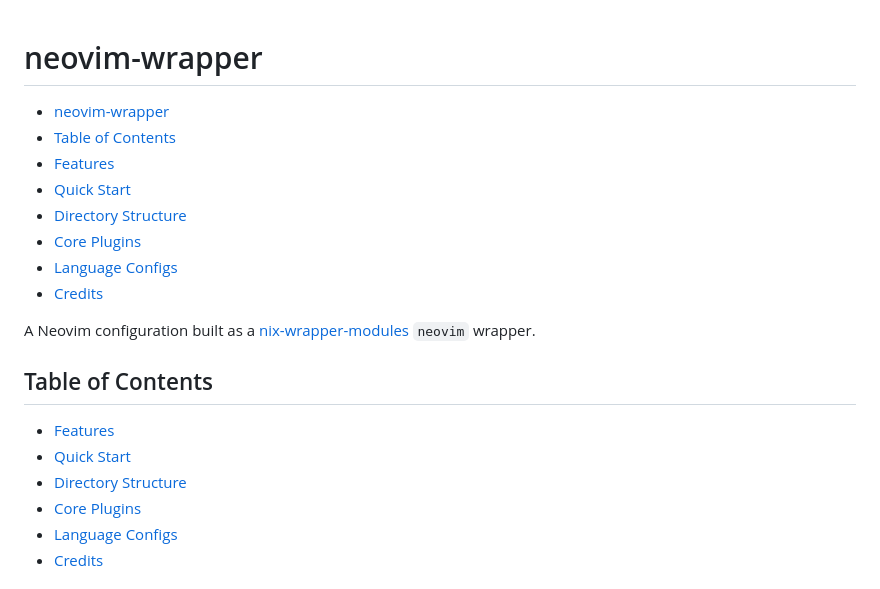
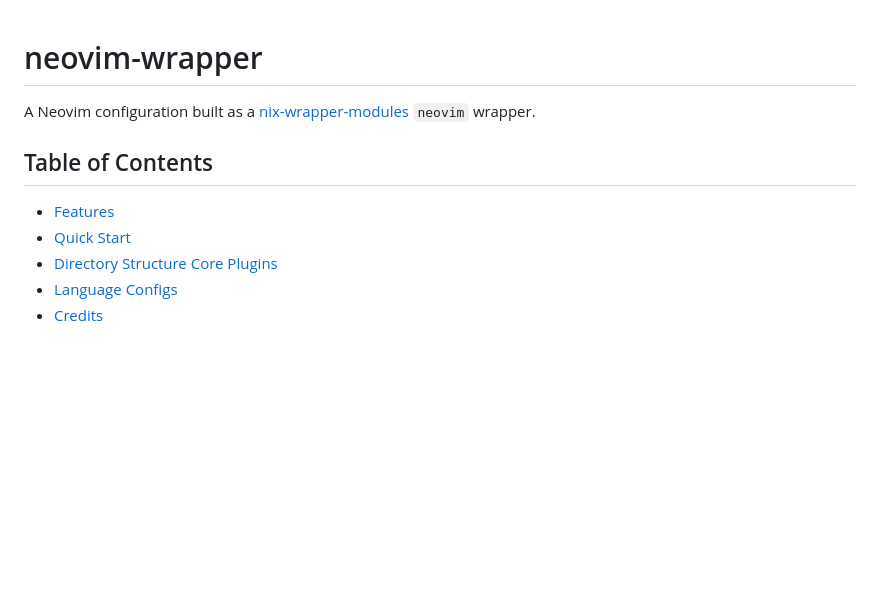
Before and after one commit to zenoli/neovim-wrapper, a Markdown page: README.md, the part around the change. Rendered like a GitHub page; blank space fills up the shorter version.

Commit message:
remove duplicated TOC

```diff
--- a/README.md
+++ b/README.md
@@ -1,17 +1,4 @@
 # neovim-wrapper
-
-<!--toc:start-->
-
-- [neovim-wrapper](#neovim-wrapper)
-- [Table of Contents](#table-of-contents)
-- [Features](#features)
-- [Quick Start](#quick-start)
-- [Directory Structure](#directory-structure)
-- [Core Plugins](#core-plugins)
-- [Language Configs](#language-configs)
-- [Credits](#credits)
-
-<!--toc:end-->
 
 A Neovim configuration built as a
 [nix-wrapper-modules](https://github.com/BirdeeHub/nix-wrapper-modules) `neovim`
@@ -21,8 +8,7 @@ wrapper.
 
 - [Features](#features)
 - [Quick Start](#quick-start)
-- [Directory Structure](#directory-structure)
-- [Core Plugins](#core-plugins)
+- [Directory Structure](#directory-structure) [Core Plugins](#core-plugins)
 - [Language Configs](#language-configs)
 - [Credits](#credits)
 
```
